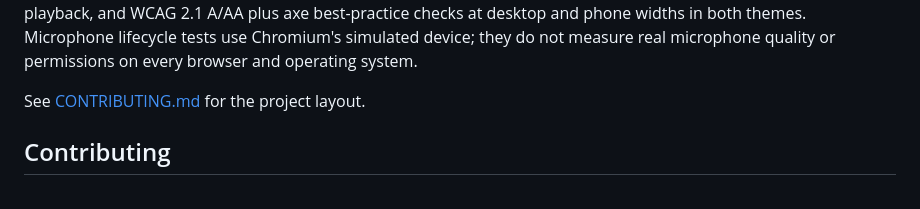
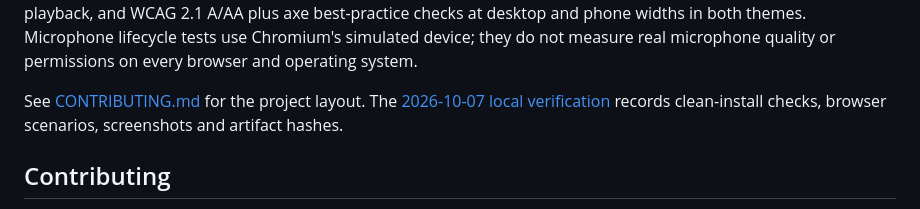
Before and after one commit to antonsoo/tonemirror, a Markdown page: README.md, the part around the change. Rendered like a GitHub page.

Commit message:
docs: record clean audio integrity verification

```diff
--- a/README.md
+++ b/README.md
@@ -329,6 +329,8 @@ simulated device; they do not measure real microphone quality or permissions
 on every browser and operating system.
 
 See [CONTRIBUTING.md](CONTRIBUTING.md) for the project layout.
+The [2026-10-07 local verification](docs/verification-2026-10-07.md) records
+clean-install checks, browser scenarios, screenshots and artifact hashes.
 
 ## Contributing
 
```
Also changed, not shown: docs/verification-2026-10-07.md (added, +63 -0 lines), docs/assets/audio-desktop-2026-10-07.png (added), docs/assets/audio-mobile-2026-10-07.png (added), 3 other files.
